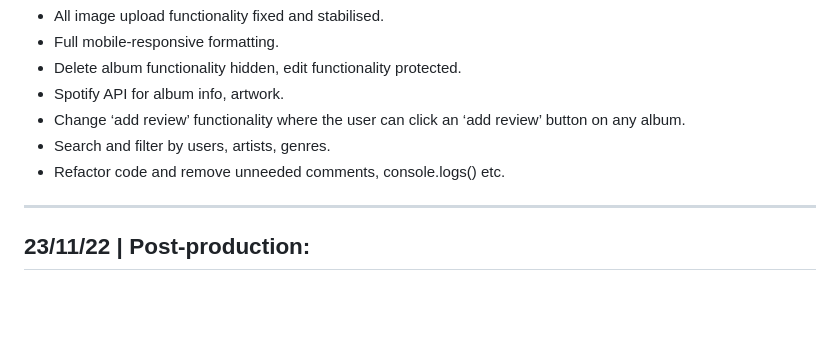
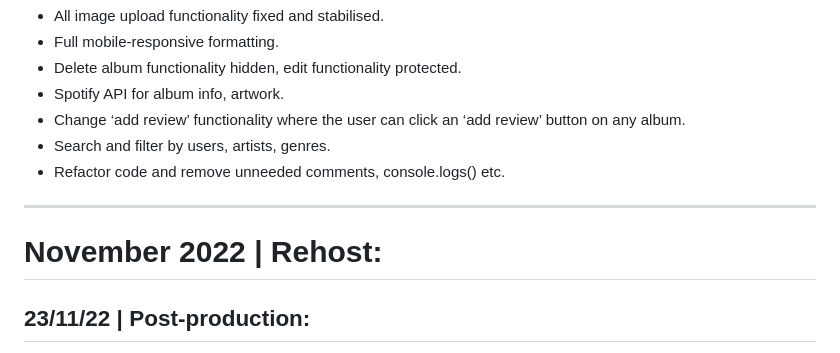
Before and after one commit to hphilpotts/Album-Review-App-Project-2-General-Assembly-SEI-66, a Markdown page: README.md, the part around one of its changes. Rendered like a GitHub page; blank space fills up the shorter version.

```diff
--- a/README.md
+++ b/README.md
@@ -232,6 +238,8 @@ Challenges faced during the project included:
 
 ---
 
+# November 2022 | Rehost:
+
 ## 23/11/22 | Post-production:
 
 With Heroku moving to paid-only on 28/11/22, this seems as good a time as any to re-host the app elsewhere and fix the image upload issue at the same time.
```
Also changed, not shown: other parts of README.md (+7 -1 lines).
